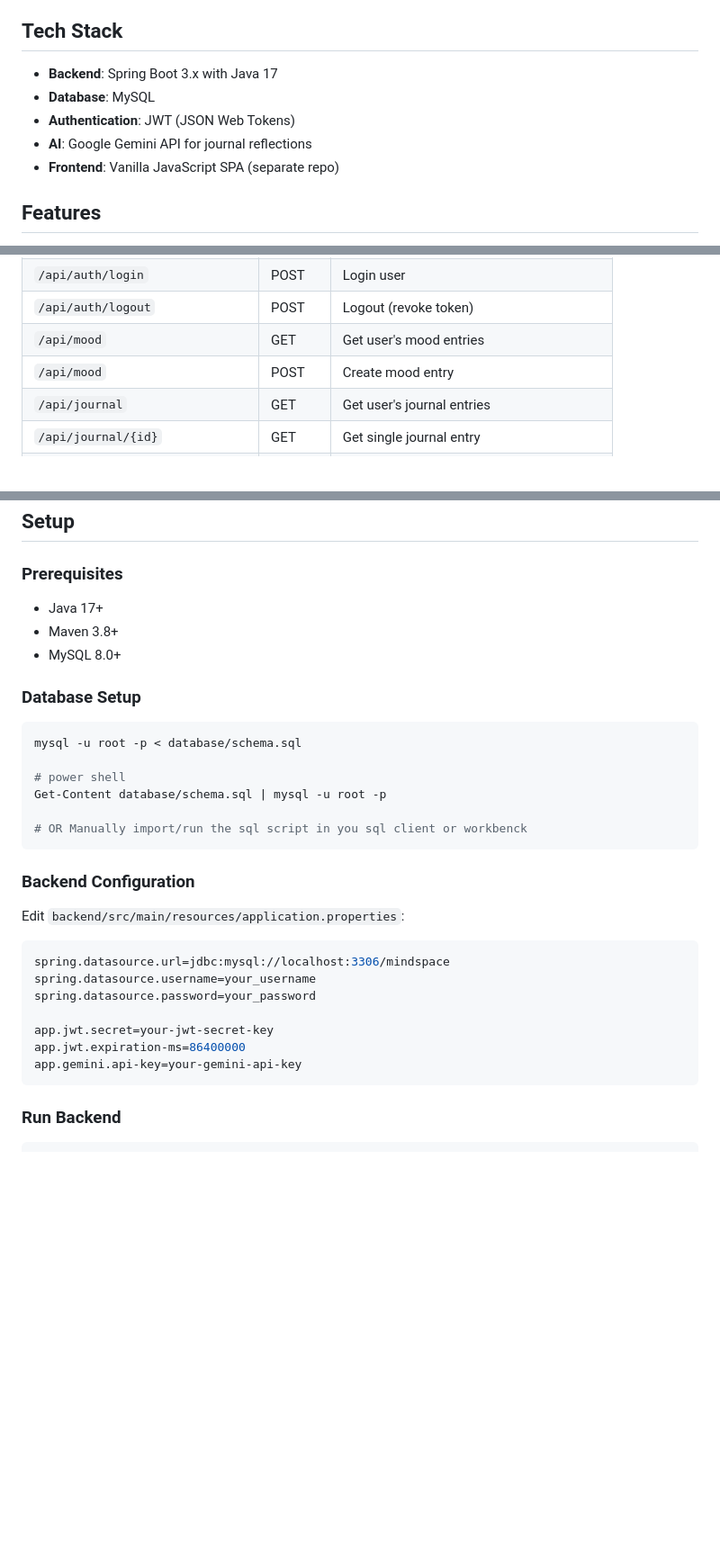
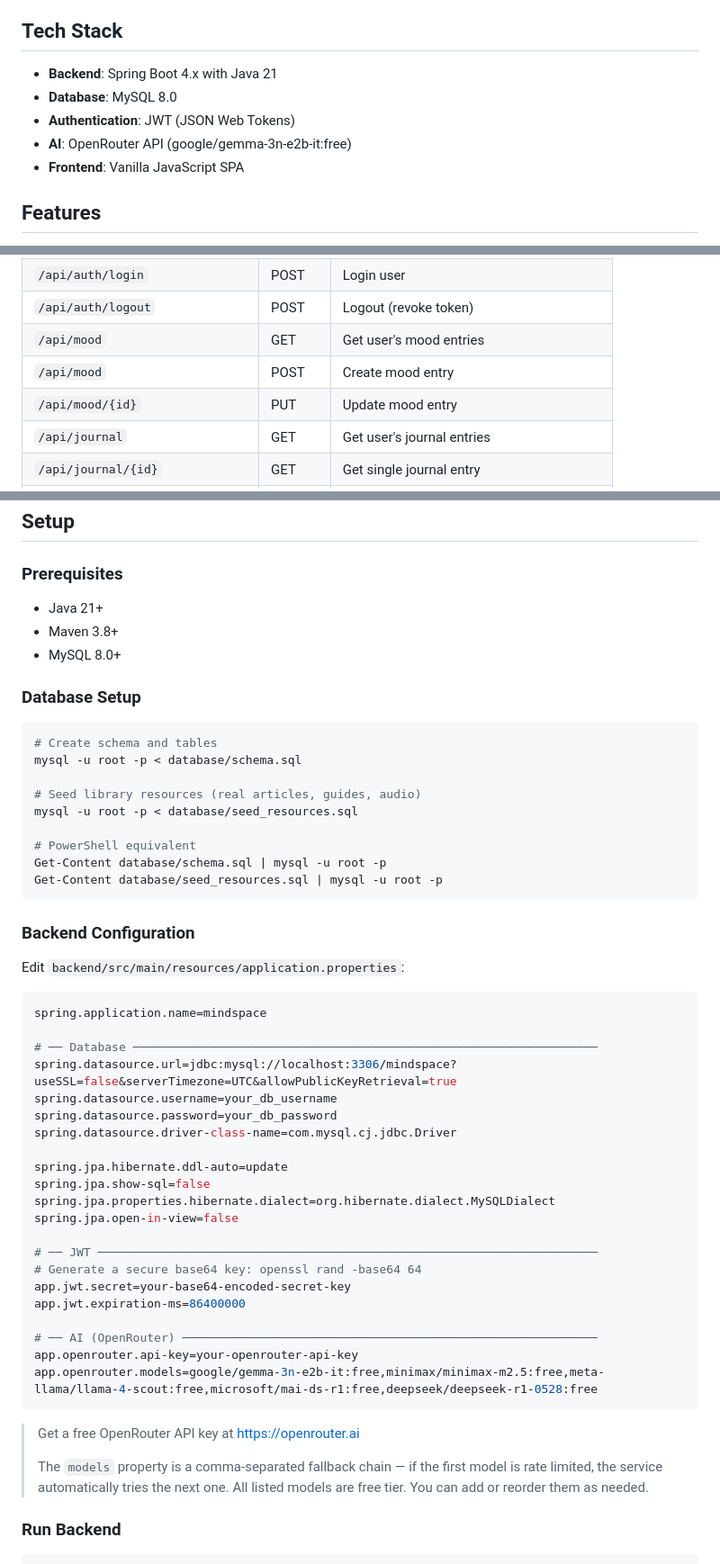
Before and after one commit to Kipla4765/Mwms, a Markdown page: README.md, 3 parts joined by grey strips. Shown at 90% size. Rendered like a GitHub page; blank space fills up the shorter version.

````diff
--- a/README.md
+++ b/README.md
@@ -4,11 +4,11 @@ A full-stack mental wellness platform for students featuring mood tracking, AI-p
 
 ## Tech Stack
 
-- **Backend**: Spring Boot 3.x with Java 17
-- **Database**: MySQL
+- **Backend**: Spring Boot 4.x with Java 21
+- **Database**: MySQL 8.0
 - **Authentication**: JWT (JSON Web Tokens)
-- **AI**: Google Gemini API for journal reflections
-- **Frontend**: Vanilla JavaScript SPA (separate repo)
+- **AI**: OpenRouter API (google/gemma-3n-e2b-it:free)
+- **Frontend**: Vanilla JavaScript SPA
 
 ## Features
 
@@ -58,6 +58,7 @@ mwms/
 | `/api/auth/logout` | POST | Logout (revoke token) |
 | `/api/mood` | GET | Get user's mood entries |
 | `/api/mood` | POST | Create mood entry |
+| `/api/mood/{id}` | PUT | Update mood entry |
 | `/api/journal` | GET | Get user's journal entries |
 | `/api/journal/{id}` | GET | Get single journal entry |
 | `/api/journal` | POST | Create journal entry |
@@ -76,19 +77,22 @@ mwms/
 
 ### Prerequisites
 
-- Java 17+
+- Java 21+
 - Maven 3.8+
 - MySQL 8.0+
 
 ### Database Setup
 
 ```bash
+# Create schema and tables
 mysql -u root -p < database/schema.sql
 
-# power shell
+# Seed library resources (real articles, guides, audio)
+mysql -u root -p < database/seed_resources.sql
+
+# PowerShell equivalent
 Get-Content database/schema.sql | mysql -u root -p
-
-# OR Manually import/run the sql script in you sql client or workbenck
+Get-Content database/seed_resources.sql | mysql -u root -p
 ```
 
 ### Backend Configuration
@@ -96,14 +100,32 @@ Get-Content database/schema.sql | mysql -u root -p
 Edit `backend/src/main/resources/application.properties`:
 
 ```properties
-spring.datasource.url=jdbc:mysql://localhost:3306/mindspace
-spring.datasource.username=your_username
-spring.datasource.password=your_password
+spring.application.name=mindspace
 
-app.jwt.secret=your-jwt-secret-key
+# ── Database ──────────────────────────────────────────────────────────────────
+spring.datasource.url=jdbc:mysql://localhost:3306/mindspace?useSSL=false&serverTimezone=UTC&allowPublicKeyRetrieval=true
+spring.datasource.username=your_db_username
+spring.datasource.password=your_db_password
+spring.datasource.driver-class-name=com.mysql.cj.jdbc.Driver
+
+spring.jpa.hibernate.ddl-auto=update
+spring.jpa.show-sql=false
+spring.jpa.properties.hibernate.dialect=org.hibernate.dialect.MySQLDialect
+spring.jpa.open-in-view=false
+
+# ── JWT ───────────────────────────────────────────────────────────────────────
+# Generate a secure base64 key: openssl rand -base64 64
+app.jwt.secret=your-base64-encoded-secret-key
 app.jwt.expiration-ms=86400000
-app.gemini.api-key=your-gemini-api-key
+
+# ── AI (OpenRouter) ───────────────────────────────────────────────────────────
+app.openrouter.api-key=your-openrouter-api-key
+app.openrouter.models=google/gemma-3n-e2b-it:free,minimax/minimax-m2.5:free,meta-llama/llama-4-scout:free,microsoft/mai-ds-r1:free,deepseek/deepseek-r1-0528:free
 ```
+
+> Get a free OpenRouter API key at https://openrouter.ai
+>
+> The `models` property is a comma-separated fallback chain — if the first model is rate limited, the service automatically tries the next one. All listed models are free tier. You can add or reorder them as needed.
 
 ### Run Backend
 
````
